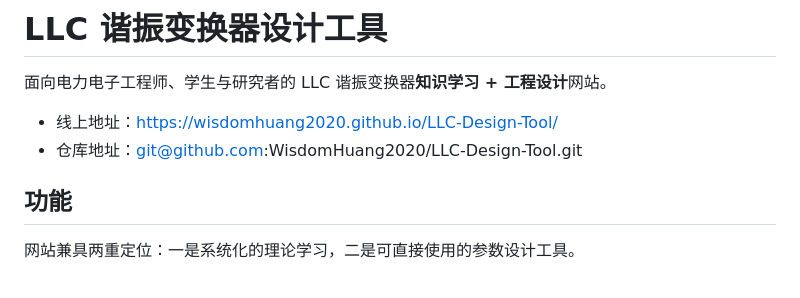
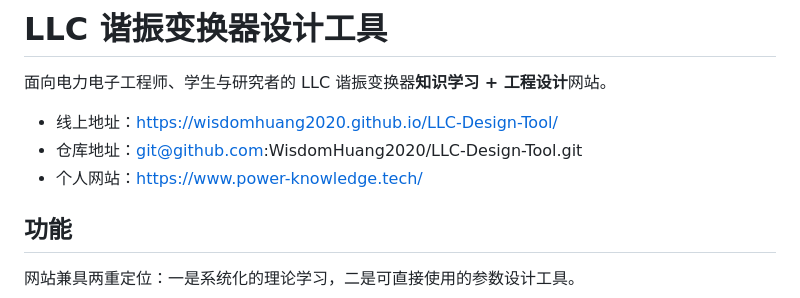
Before and after one commit to WisdomHuang2020/LLC-Design-Tool, a Markdown page: README.md, the part around the change. GitHub-like rendering.

Commit message:
Update README with new website link and content
Added personal website link and updated content.

```diff
--- a/README.md
+++ b/README.md
@@ -4,6 +4,7 @@
 
 - 线上地址：https://wisdomhuang2020.github.io/LLC-Design-Tool/
 - 仓库地址：git@github.com:WisdomHuang2020/LLC-Design-Tool.git
+- 个人网站：https://www.power-knowledge.tech/
 
 ## 功能
 
```
